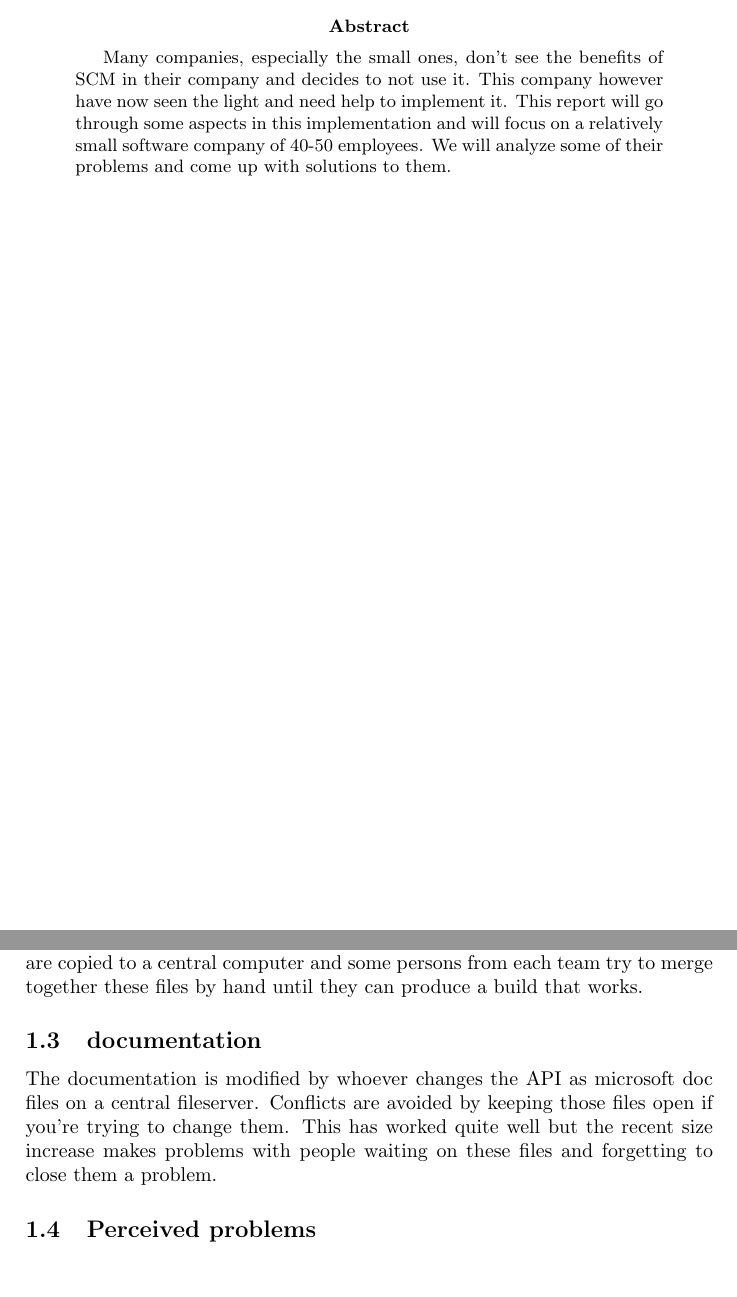
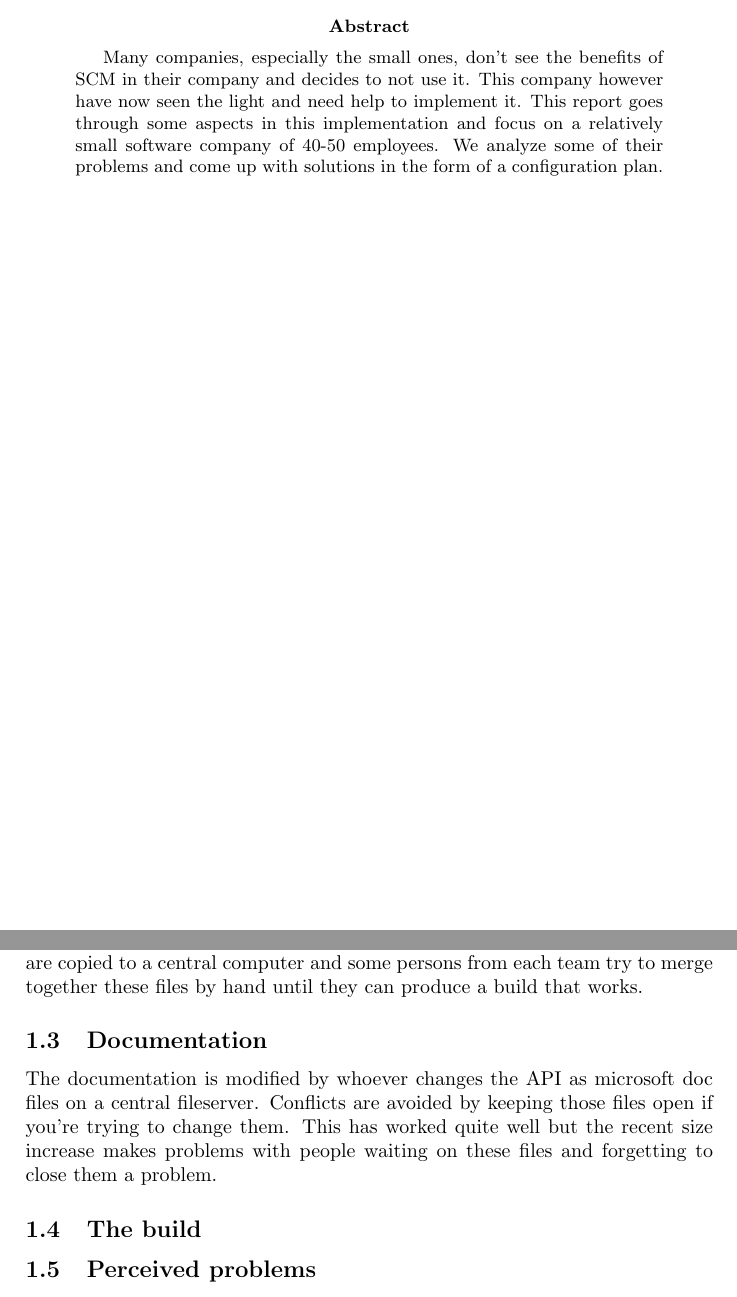
Before and after one commit to tapetersen/EDAN10Proj, a LaTeX paper (article.tex): two parts of pages 1 and 3 of 6, joined at a grey line, cut so that both start at the same text. Compiled offline with pdfLaTeX.

Commit message:
Abstract change

```diff
--- a/article.tex
+++ b/article.tex
@@ -15,8 +15,8 @@ Tobias Petersen, et07tp3}
 
 Many companies, especially the small ones, don't see the benefits of SCM in their company and decides to not use it.
 This company however have now seen the light and need help to implement it.
-This report will go through some aspects in this implementation and will focus on a relatively small software company of 40-50 employees.
-We will analyze some of their problems and come up with solutions to them.
+This report goes through some aspects in this implementation and focus on a relatively small software company of 40-50 employees.
+We analyze some of their problems and come up with solutions in the form of a configuration plan.
 
 
 \end{abstract}
@@ -49,10 +49,12 @@ If synchronisation is needed for API changes and the like it's solved in an ad h
 The documentation is modified by whoever changes the API as microsoft doc files on a central fileserver.
 When a release is needed the different modules are copied to a central computer and some persons from each team try to merge together these files by hand until they can produce a build that works.
 
-\subsection{documentation}
+\subsection{Documentation}
 The documentation is modified by whoever changes the API as microsoft doc files on a central fileserver.
 Conflicts are avoided by keeping those files open if you're trying to change them.
 This has worked quite well but the recent size increase makes problems with people waiting on these files and forgetting to close them a problem.
+
+\subsection{The build}
 
 
 \subsection{Perceived problems}
```
